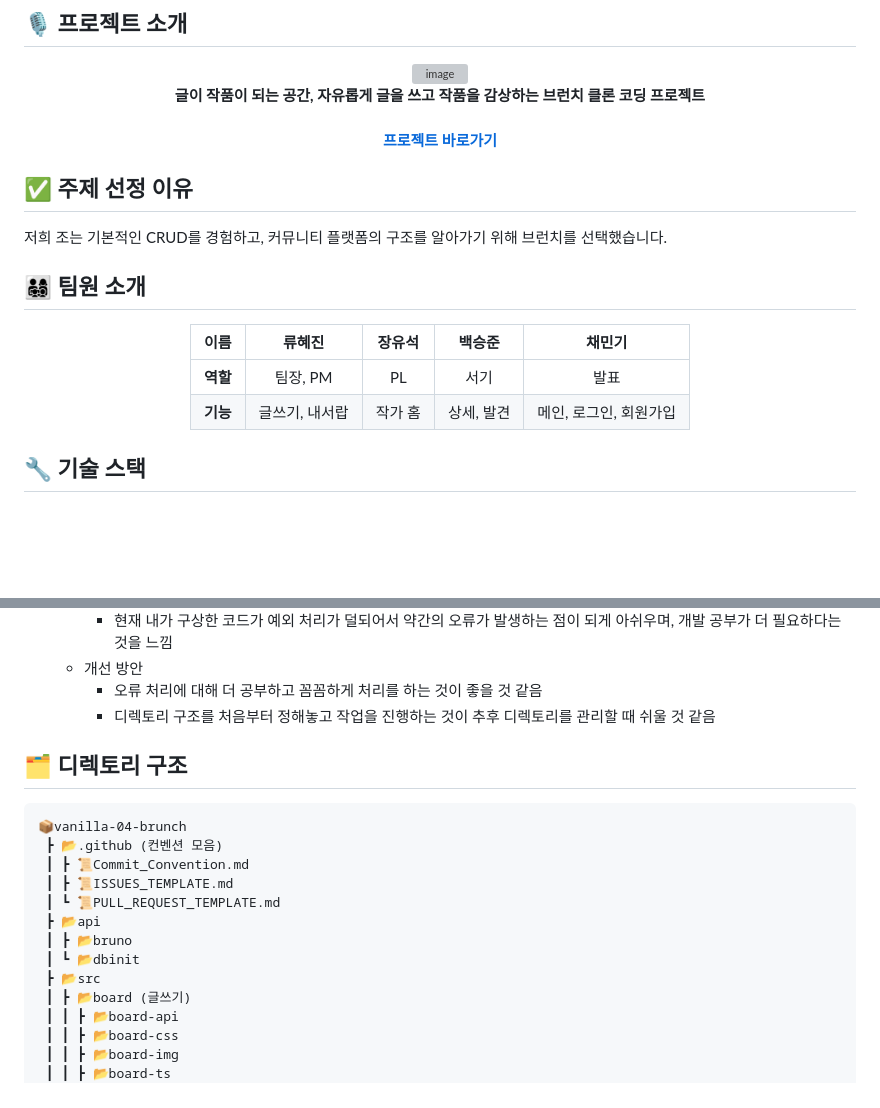
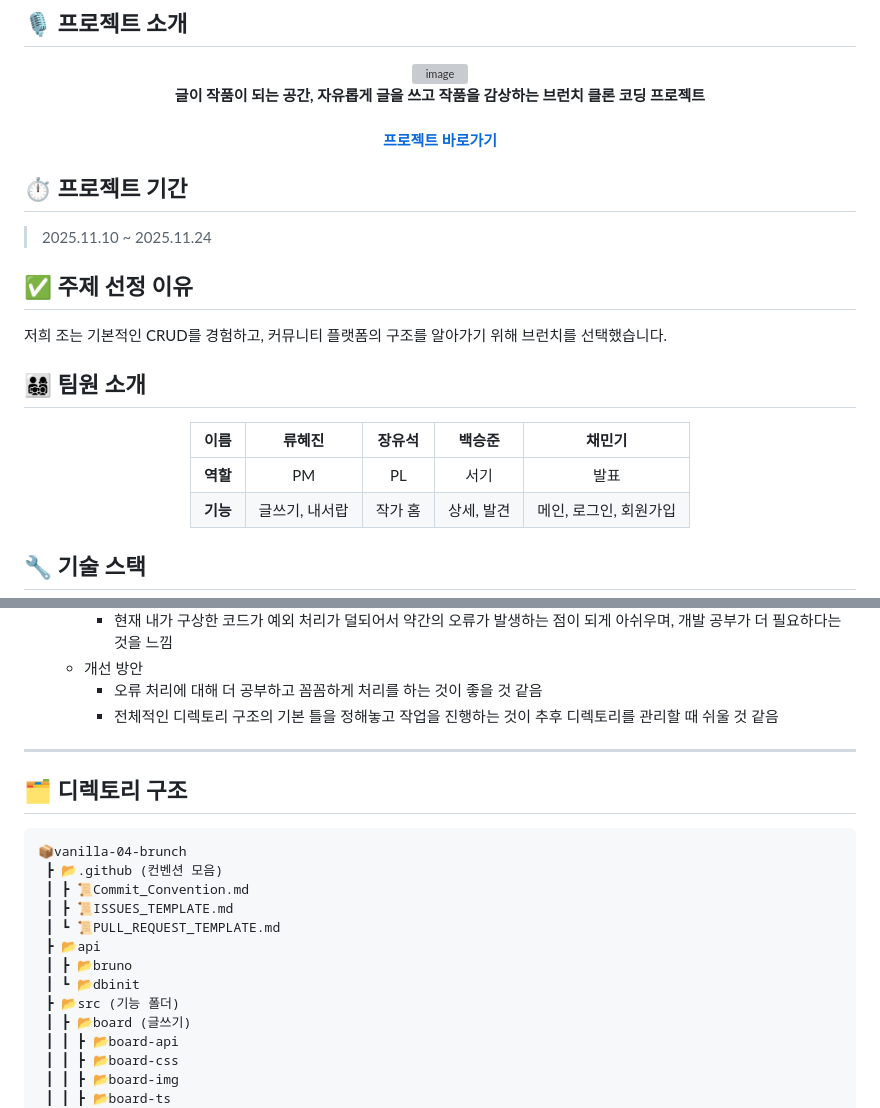
Before and after one commit to FRONTENDBOOTCAMP-15th/vanilla-04-brunch, a Markdown page: README.md, 2 parts joined by grey strips. Rendered like a GitHub page; blank space fills up the shorter version; grey boxes are pictures that could not be loaded.

```diff
--- a/README.md
+++ b/README.md
@@ -9,6 +9,9 @@
 #### [프로젝트 바로가기](https://vanilla-04.netlify.app/)
 </div>
 
+## ⏱️ 프로젝트 기간
+> 2025.11.10 ~ 2025.11.24
+
 ## ✅ 주제 선정 이유
 
  저희 조는 기본적인 CRUD를 경험하고, 커뮤니티 플랫폼의 구조를 알아가기 위해 브런치를 선택했습니다.
@@ -18,7 +21,7 @@
 
 | 이름 | 류혜진 | 장유석 | 백승준 | 채민기 |
 | :----: | :------: | :------: | :------: | :------: |
-| **역할** | 팀장, PM | PL | 서기 | 발표 |
+| **역할** | PM | PL | 서기 | 발표 |
 | **기능** | 글쓰기, 내서랍 | 작가 홈  | 상세, 발견 | 메인, 로그인, 회원가입 |
 </div>
 
@@ -83,8 +127,9 @@
     - 현재 내가 구상한 코드가 예외 처리가 덜되어서 약간의 오류가 발생하는 점이 되게 아쉬우며, 개발 공부가 더 필요하다는 것을 느낌
   - 개선 방안
     - 오류 처리에 대해 더 공부하고 꼼꼼하게 처리를 하는 것이 좋을 것 같음
-    - 디렉토리 구조를 처음부터 정해놓고 작업을 진행하는 것이 추후 디렉토리를 관리할 때 쉬울 것 같음
+    - 전체적인 디렉토리 구조의 기본 틀을 정해놓고 작업을 진행하는 것이 추후 디렉토리를 관리할 때 쉬울 것 같음
 
+---
 
 ## 🗂️ 디렉토리 구조
 
@@ -97,7 +142,7 @@
  ┣ 📂api
  ┃ ┣ 📂bruno
  ┃ ┗ 📂dbinit
- ┣ 📂src
+ ┣ 📂src (기능 폴더)
  ┃ ┣ 📂board (글쓰기)
  ┃ ┃ ┣ 📂board-api
  ┃ ┃ ┣ 📂board-css
```
Also changed, not shown: other parts of README.md (+43 -2 lines).
